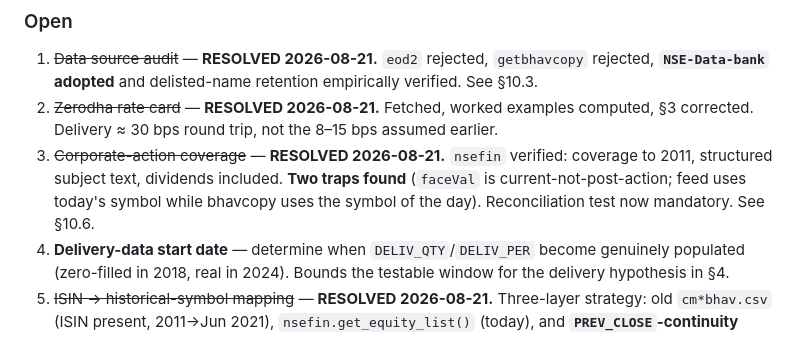
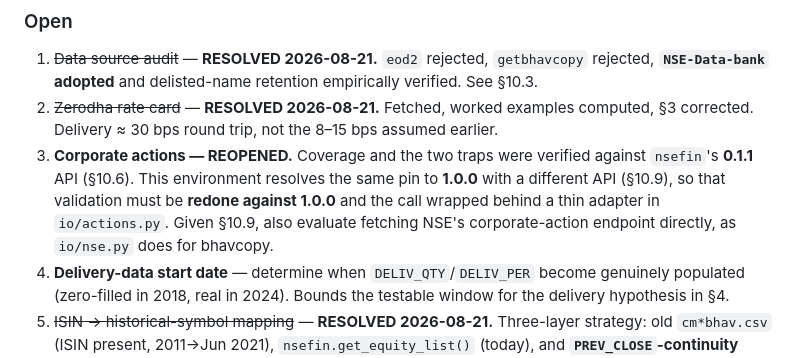
Before and after one commit to akashdnb/algotrade, a Markdown page: PROJECT.md, the part around one of its changes. GitHub-like rendering.

```diff
--- a/PROJECT.md
+++ b/PROJECT.md
@@ -1109,10 +1180,11 @@ volume, every split would have corrupted the universe selection.
    See §10.3.
 2. ~~Zerodha rate card~~ — **RESOLVED 2026-08-21.** Fetched, worked examples computed,
    §3 corrected. Delivery ≈ 30 bps round trip, not the 8–15 bps assumed earlier.
-3. ~~Corporate-action coverage~~ — **RESOLVED 2026-08-21.** `nsefin` verified: coverage to
-   2011, structured subject text, dividends included. **Two traps found** (`faceVal` is
-   current-not-post-action; feed uses today's symbol while bhavcopy uses the symbol of the
-   day). Reconciliation test now mandatory. See §10.6.
+3. **Corporate actions — REOPENED.** Coverage and the two traps were verified against
+   `nsefin`'s **0.1.1** API (§10.6). This environment resolves the same pin to **1.0.0**
+   with a different API (§10.9), so that validation must be **redone against 1.0.0** and the
+   call wrapped behind a thin adapter in `io/actions.py`. Given §10.9, also evaluate
+   fetching NSE's corporate-action endpoint directly, as `io/nse.py` does for bhavcopy.
 4. **Delivery-data start date** — determine when `DELIV_QTY`/`DELIV_PER` become genuinely
    populated (zero-filled in 2018, real in 2024). Bounds the testable window for the
    delivery hypothesis in §4.
```
Also changed, not shown: other parts of PROJECT.md (+71 -0 lines).
